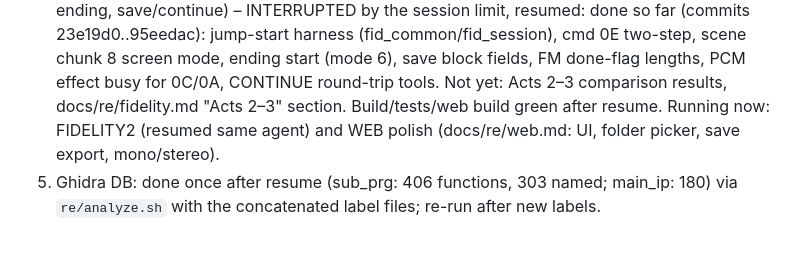
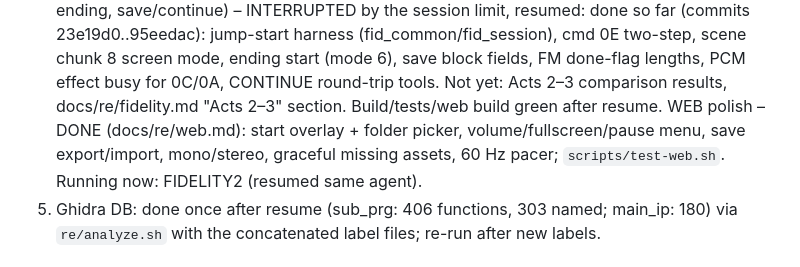
Before and after one commit to lexmarcos/snatcher-wasm-port, a Markdown page: docs/PROGRESS.md, the part around the change. GitHub-like rendering.

Commit message:
PROGRESS: web polish done

```diff
--- a/docs/PROGRESS.md
+++ b/docs/PROGRESS.md
@@ -59,7 +59,9 @@ dedication shutters, docs/re/modules.md §3.2; the oracle's missing CD time `$78
    scene chunk 8 screen mode, ending start (mode 6), save block fields, FM done-flag lengths,
    PCM effect busy for 0C/0A, CONTINUE round-trip tools. Not yet: Acts 2–3 comparison results,
    docs/re/fidelity.md "Acts 2–3" section. Build/tests/web build green after resume.
-   Running now: FIDELITY2 (resumed same agent) and WEB polish (docs/re/web.md: UI, folder picker, save export, mono/stereo).
+   WEB polish – DONE (docs/re/web.md): start overlay + folder picker, volume/fullscreen/pause menu,
+   save export/import, mono/stereo, graceful missing assets, 60 Hz pacer; `scripts/test-web.sh`.
+   Running now: FIDELITY2 (resumed same agent).
 5. Ghidra DB: done once after resume (sub_prg: 406 functions, 303 named; main_ip: 180) via
    `re/analyze.sh` with the concatenated label files; re-run after new labels.
 
```
